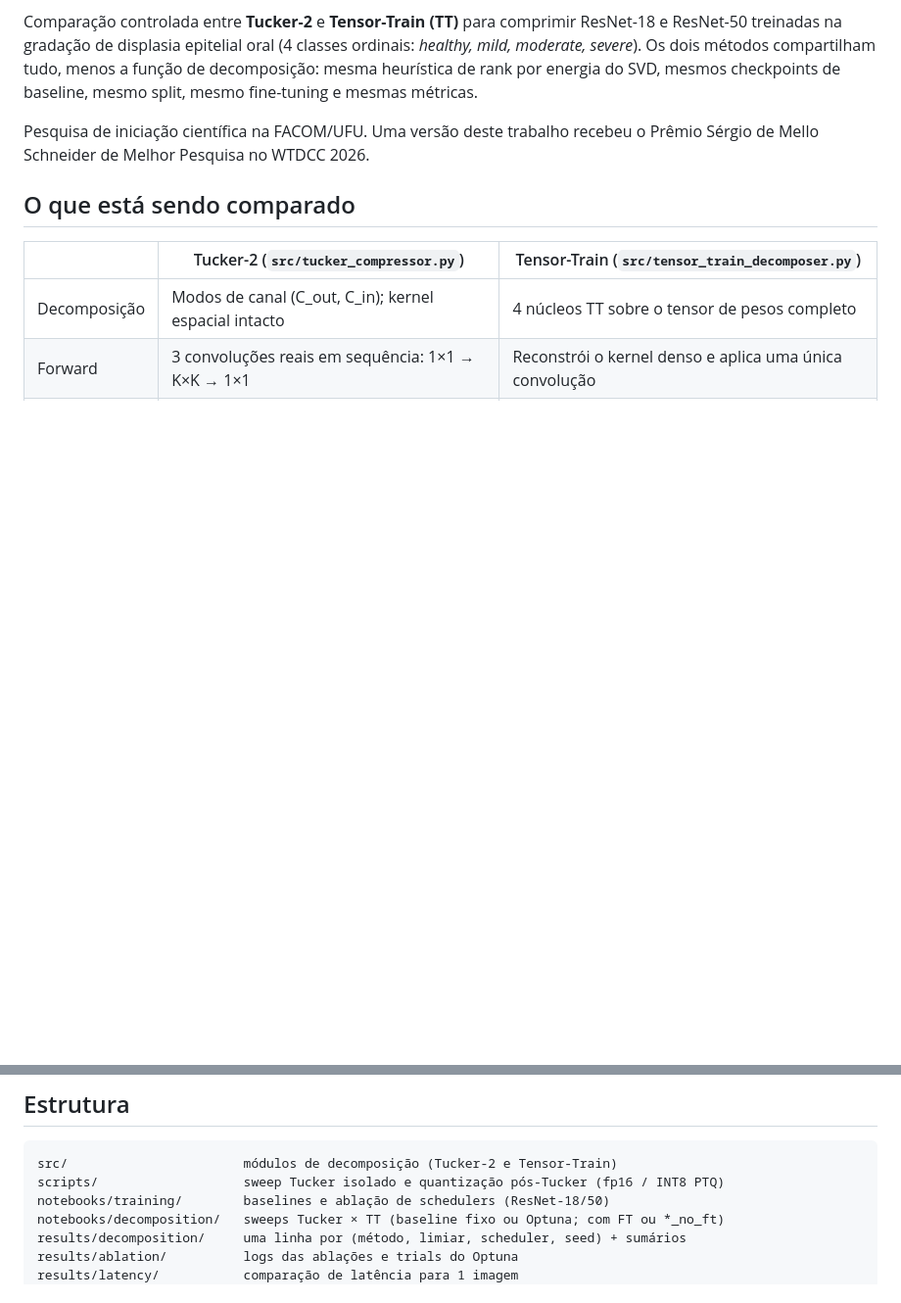
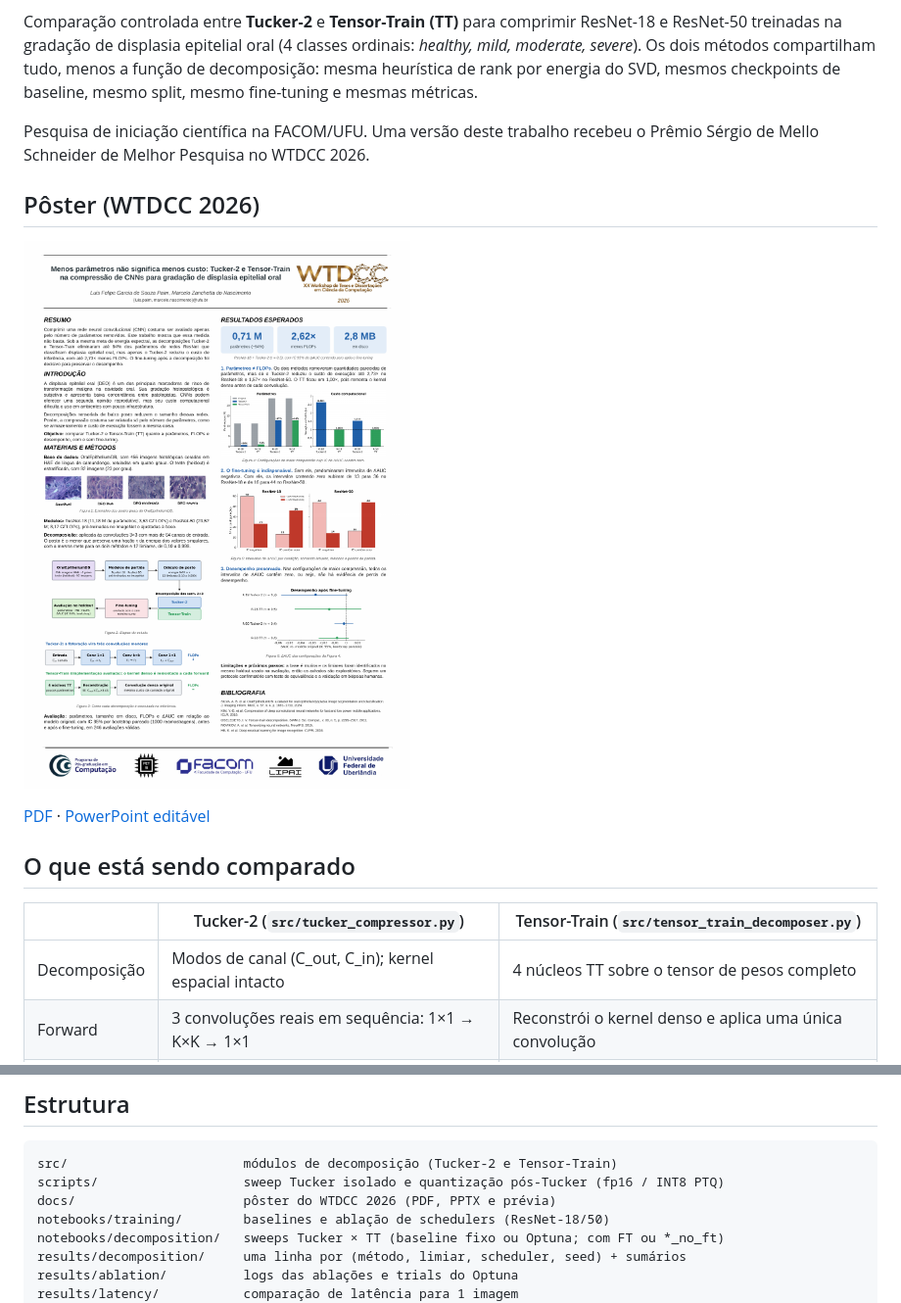
Before and after one commit to LuisFelipePaim/tucker-tt-cnn-compression, a Markdown page: README.md, 2 parts joined by grey strips. Shown at 98% size. GitHub-like rendering; pictures changed too: docs/poster_wtdcc_2026.png (added); blank space fills up the shorter version.

Commit message:
Adiciona pôster do WTDCC 2026

````diff
--- a/README.md
+++ b/README.md
@@ -5,6 +5,12 @@
 Comparação controlada entre **Tucker-2** e **Tensor-Train (TT)** para comprimir ResNet-18 e ResNet-50 treinadas na gradação de displasia epitelial oral (4 classes ordinais: *healthy, mild, moderate, severe*). Os dois métodos compartilham tudo, menos a função de decomposição: mesma heurística de rank por energia do SVD, mesmos checkpoints de baseline, mesmo split, mesmo fine-tuning e mesmas métricas.
 
 Pesquisa de iniciação científica na FACOM/UFU. Uma versão deste trabalho recebeu o Prêmio Sérgio de Mello Schneider de Melhor Pesquisa no WTDCC 2026.
+
+## Pôster (WTDCC 2026)
+
+<a href="docs/poster_wtdcc_2026.pdf"><img src="docs/poster_wtdcc_2026.png" alt="Pôster WTDCC 2026" width="480"></a>
+
+[PDF](docs/poster_wtdcc_2026.pdf) · [PowerPoint editável](docs/poster_wtdcc_2026.pptx)
 
 ## O que está sendo comparado
 
@@ -65,6 +71,7 @@ Leitura:
 ```
 src/                       módulos de decomposição (Tucker-2 e Tensor-Train)
 scripts/                   sweep Tucker isolado e quantização pós-Tucker (fp16 / INT8 PTQ)
+docs/                      pôster do WTDCC 2026 (PDF, PPTX e prévia)
 notebooks/training/        baselines e ablação de schedulers (ResNet-18/50)
 notebooks/decomposition/   sweeps Tucker × TT (baseline fixo ou Optuna; com FT ou *_no_ft)
 results/decomposition/     uma linha por (método, limiar, scheduler, seed) + sumários
````
Also changed, not shown: 3 other files.
